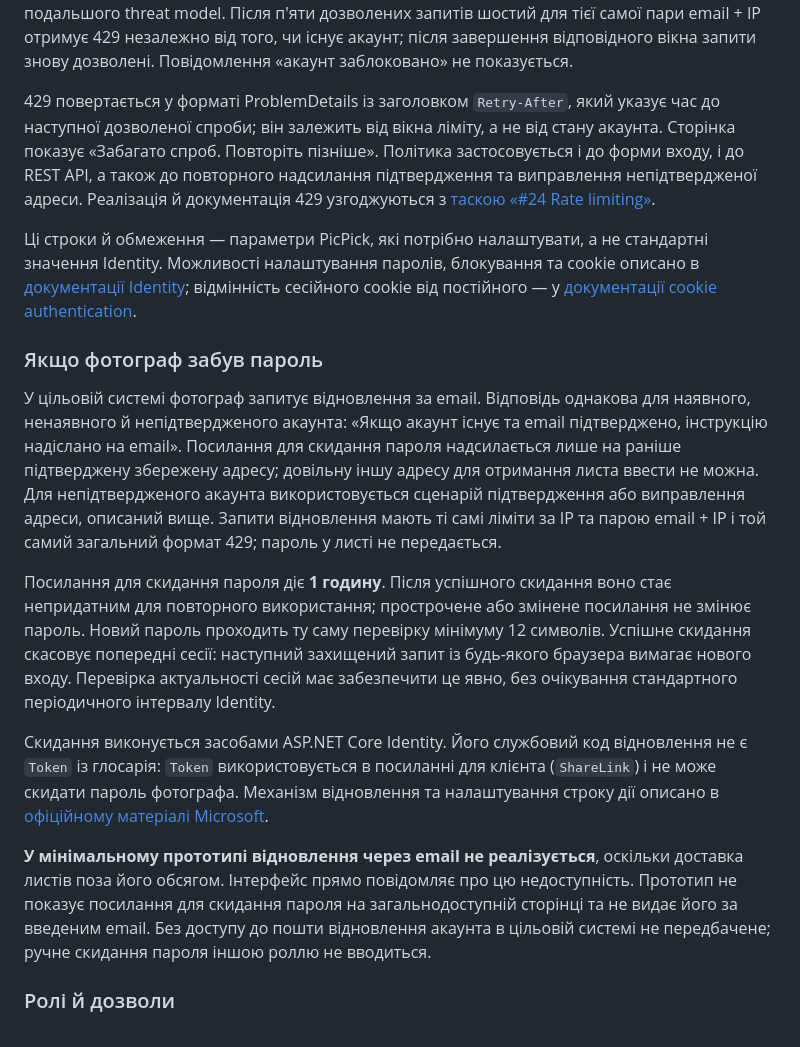
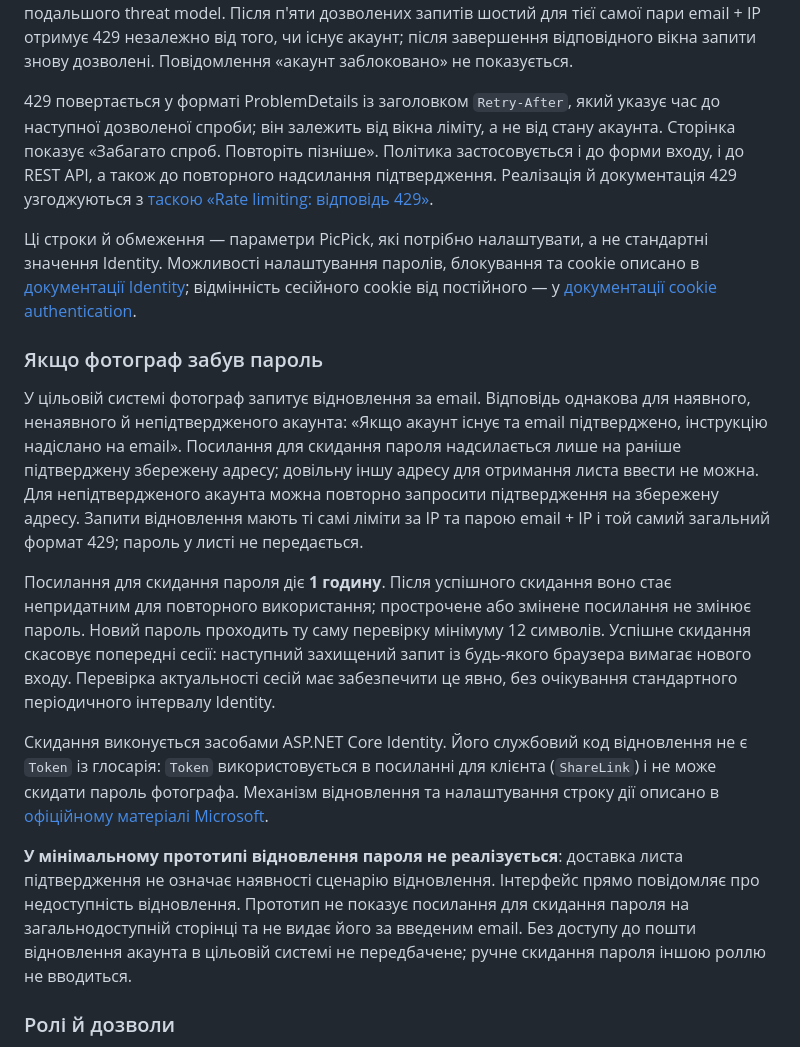
Before and after one commit to alonasaienko/picpick, a Markdown page: docs/03-srs/identity.md, the part around one of its changes. Drawn GitHub-style.

```diff
--- a/docs/03-srs/identity.md
+++ b/docs/03-srs/identity.md
@@ -33,19 +33,19 @@ Email має бути коректним та унікальним без ура
 
 **Глобального блокування акаунта лише за кількістю неправильних паролів немає:** використовується обмеження частоти запитів, а не блокування Identity за email. Тому спроби з однієї IP не блокують правильний вхід з іншої; розподілений перебір залишається ризиком для подальшого threat model. Після п'яти дозволених запитів шостий для тієї самої пари email + IP отримує 429 незалежно від того, чи існує акаунт; після завершення відповідного вікна запити знову дозволені. Повідомлення «акаунт заблоковано» не показується.
 
-429 повертається у форматі ProblemDetails із заголовком `Retry-After`, який указує час до наступної дозволеної спроби; він залежить від вікна ліміту, а не від стану акаунта. Сторінка показує «Забагато спроб. Повторіть пізніше». Політика застосовується і до форми входу, і до REST API, а також до повторного надсилання підтвердження та виправлення непідтвердженої адреси. Реалізація й документація 429 узгоджуються з [таскою «#24 Rate limiting»](https://github.com/alonasaienko/picpick/issues/25).
+429 повертається у форматі ProblemDetails із заголовком `Retry-After`, який указує час до наступної дозволеної спроби; він залежить від вікна ліміту, а не від стану акаунта. Сторінка показує «Забагато спроб. Повторіть пізніше». Політика застосовується і до форми входу, і до REST API, а також до повторного надсилання підтвердження. Реалізація й документація 429 узгоджуються з [таскою «Rate limiting: відповідь 429»](https://github.com/alonasaienko/picpick/issues/25).
 
 Ці строки й обмеження — параметри PicPick, які потрібно налаштувати, а не стандартні значення Identity. Можливості налаштування паролів, блокування та cookie описано в [документації Identity](https://learn.microsoft.com/en-us/aspnet/core/security/authentication/identity-configuration?view=aspnetcore-8.0); відмінність сесійного cookie від постійного — у [документації cookie authentication](https://learn.microsoft.com/en-us/aspnet/core/security/authentication/cookie?view=aspnetcore-8.0#persistent-cookies).
 
 ### Якщо фотограф забув пароль
 
-У цільовій системі фотограф запитує відновлення за email. Відповідь однакова для наявного, ненаявного й непідтвердженого акаунта: «Якщо акаунт існує та email підтверджено, інструкцію надіслано на email». Посилання для скидання пароля надсилається лише на раніше підтверджену збережену адресу; довільну іншу адресу для отримання листа ввести не можна. Для непідтвердженого акаунта використовується сценарій підтвердження або виправлення адреси, описаний вище. Запити відновлення мають ті самі ліміти за IP та парою email + IP і той самий загальний формат 429; пароль у листі не передається.
+У цільовій системі фотограф запитує відновлення за email. Відповідь однакова для наявного, ненаявного й непідтвердженого акаунта: «Якщо акаунт існує та email підтверджено, інструкцію надіслано на email». Посилання для скидання пароля надсилається лише на раніше підтверджену збережену адресу; довільну іншу адресу для отримання листа ввести не можна. Для непідтвердженого акаунта можна повторно запросити підтвердження на збережену адресу. Запити відновлення мають ті самі ліміти за IP та парою email + IP і той самий загальний формат 429; пароль у листі не передається.
 
 Посилання для скидання пароля діє **1 годину**. Після успішного скидання воно стає непридатним для повторного використання; прострочене або змінене посилання не змінює пароль. Новий пароль проходить ту саму перевірку мінімуму 12 символів. Успішне скидання скасовує попередні сесії: наступний захищений запит із будь-якого браузера вимагає нового входу. Перевірка актуальності сесій має забезпечити це явно, без очікування стандартного періодичного інтервалу Identity.
 
 Скидання виконується засобами ASP.NET Core Identity. Його службовий код відновлення не є `Token` із глосарія: `Token` використовується в посиланні для клієнта (`ShareLink`) і не може скидати пароль фотографа. Механізм відновлення та налаштування строку дії описано в [офіційному матеріалі Microsoft](https://github.com/dotnet/AspNetCore.Docs/blob/main/aspnetcore/security/authentication/accconfirm.md).
 
-**У мінімальному прототипі відновлення через email не реалізується**, оскільки доставка листів поза його обсягом. Інтерфейс прямо повідомляє про цю недоступність. Прототип не показує посилання для скидання пароля на загальнодоступній сторінці та не видає його за введеним email. Без доступу до пошти відновлення акаунта в цільовій системі не передбачене; ручне скидання пароля іншою роллю не вводиться.
+**У мінімальному прототипі відновлення пароля не реалізується**: доставка листа підтвердження не означає наявності сценарію відновлення. Інтерфейс прямо повідомляє про недоступність відновлення. Прототип не показує посилання для скидання пароля на загальнодоступній сторінці та не видає його за введеним email. Без доступу до пошти відновлення акаунта в цільовій системі не передбачене; ручне скидання пароля іншою роллю не вводиться.
 
 ### Ролі й дозволи
 
```
Also changed, not shown: other parts of docs/03-srs/identity.md (+32 -13 lines).
